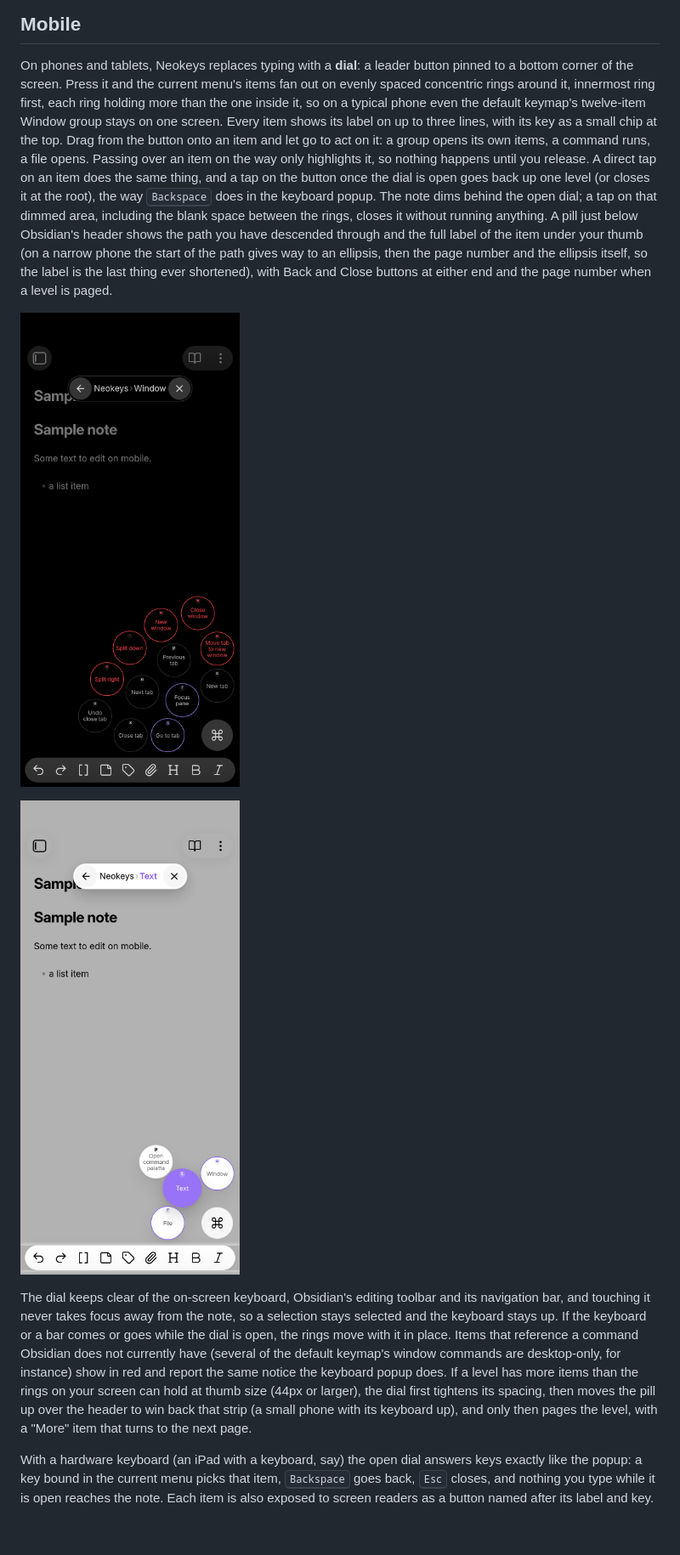
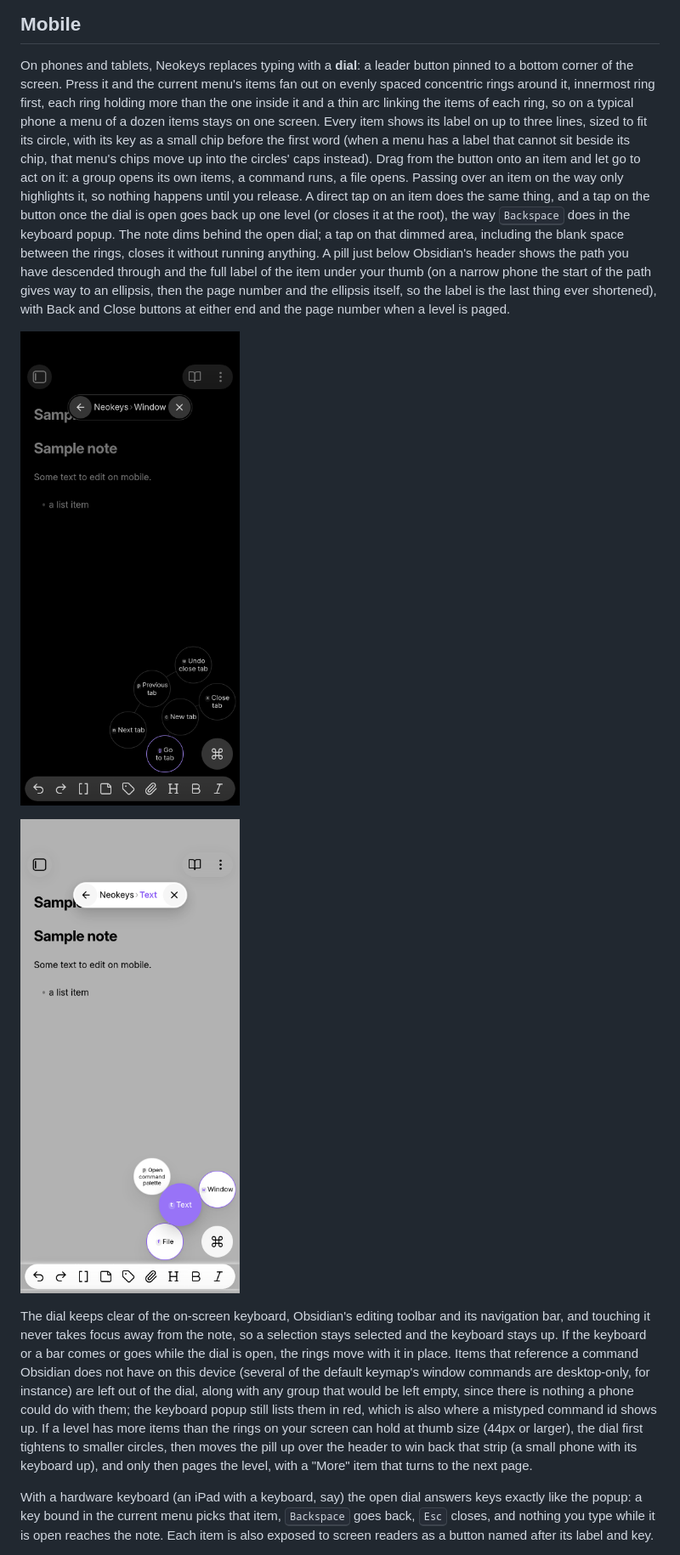
Before and after one commit to friesentius/obsidian-neokeys, a Markdown page: README.md, the part around one of its changes. Shown at 85% size. Drawn GitHub-style; pictures changed too: docs/screenshots/mobile/dial-armed-light.png, docs/screenshots/mobile/dial-window-dark.png; blank space fills up the shorter version.

Commit message:
README and screenshots for the dial's inline keys, hidden inapplicable items, size setting and arcs
The Mobile section now describes the key chip before the first word (and
the cap fallback per level), the arc through each ring, items the device
lacks being left out of the dial while the keyboard popup still lists them
in red, the 48px compact fallback, the Dial item size slider and the theme
hooks. Both screenshots are retaken from the approved build.

```diff
--- a/README.md
+++ b/README.md
@@ -193,11 +193,12 @@ backspaced away, or you press Esc.
 
 On phones and tablets, Neokeys replaces typing with a **dial**: a leader button pinned to a bottom
 corner of the screen. Press it and the current menu's items fan out on evenly spaced concentric
-rings around it, innermost ring first, each ring holding more than the one inside it, so on a
-typical phone even the default keymap's twelve-item Window group stays on one screen. Every item
-shows its label on up to three lines, with its key as a small chip at the top. Drag from the
-button onto an item and let go to act on it: a group opens its own items, a command runs, a file
-opens. Passing over an item on the way only highlights it, so nothing happens until you release.
+rings around it, innermost ring first, each ring holding more than the one inside it and a thin
+arc linking the items of each ring, so on a typical phone a menu of a dozen items stays on one
+screen. Every item shows its label on up to three lines, sized to fit its circle, with its key as
+a small chip before the first word (when a menu has a label that cannot sit beside its chip, that
+menu's chips move up into the circles' caps instead). Drag from the button onto an item and let
+go to act on it: a group opens its own items, a command runs, a file opens. Passing over an item on the way only highlights it, so nothing happens until you release.
 A direct tap on an item does the same thing, and a tap on the button once the dial is open goes
 back up one level (or closes it at the root), the way <kbd>Backspace</kbd> does in the keyboard
 popup. The note dims behind the open dial; a tap on that dimmed area, including the blank space
@@ -214,12 +215,14 @@ buttons at either end and the page number when a level is paged.
 The dial keeps clear of the on-screen keyboard, Obsidian's editing toolbar and its navigation bar,
 and touching it never takes focus away from the note, so a selection stays selected and the
 keyboard stays up. If the keyboard or a bar comes or goes while the dial is open, the rings move
-with it in place. Items that reference a command Obsidian does not currently have (several of the
-default keymap's window commands are desktop-only, for instance) show in red and report the same
-notice the keyboard popup does. If a level has more items than the rings on your screen can hold
-at thumb size (44px or larger), the dial first tightens its spacing, then moves the pill up over
-the header to win back that strip (a small phone with its keyboard up), and only then pages the
-level, with a "More" item that turns to the next page.
+with it in place. Items that reference a command Obsidian does not have on this device (several
+of the default keymap's window commands are desktop-only, for instance) are left out of the dial,
+along with any group that would be left empty, since there is nothing a phone could do with them;
+the keyboard popup still lists them in red, which is also where a mistyped command id shows up.
+If a level has more items than the rings on your screen can hold at thumb size (44px or larger),
+the dial first tightens to smaller circles, then moves the pill up over the header to win back
+that strip (a small phone with its keyboard up), and only then pages the level, with a "More"
+item that turns to the next page.
 
 With a hardware keyboard (an iPad with a keyboard, say) the open dial answers keys exactly like
 the popup: a key bound in the current menu picks that item, <kbd>Backspace</kbd> goes back,
```
Also changed, not shown: other parts of README.md (+5 -1 lines).
